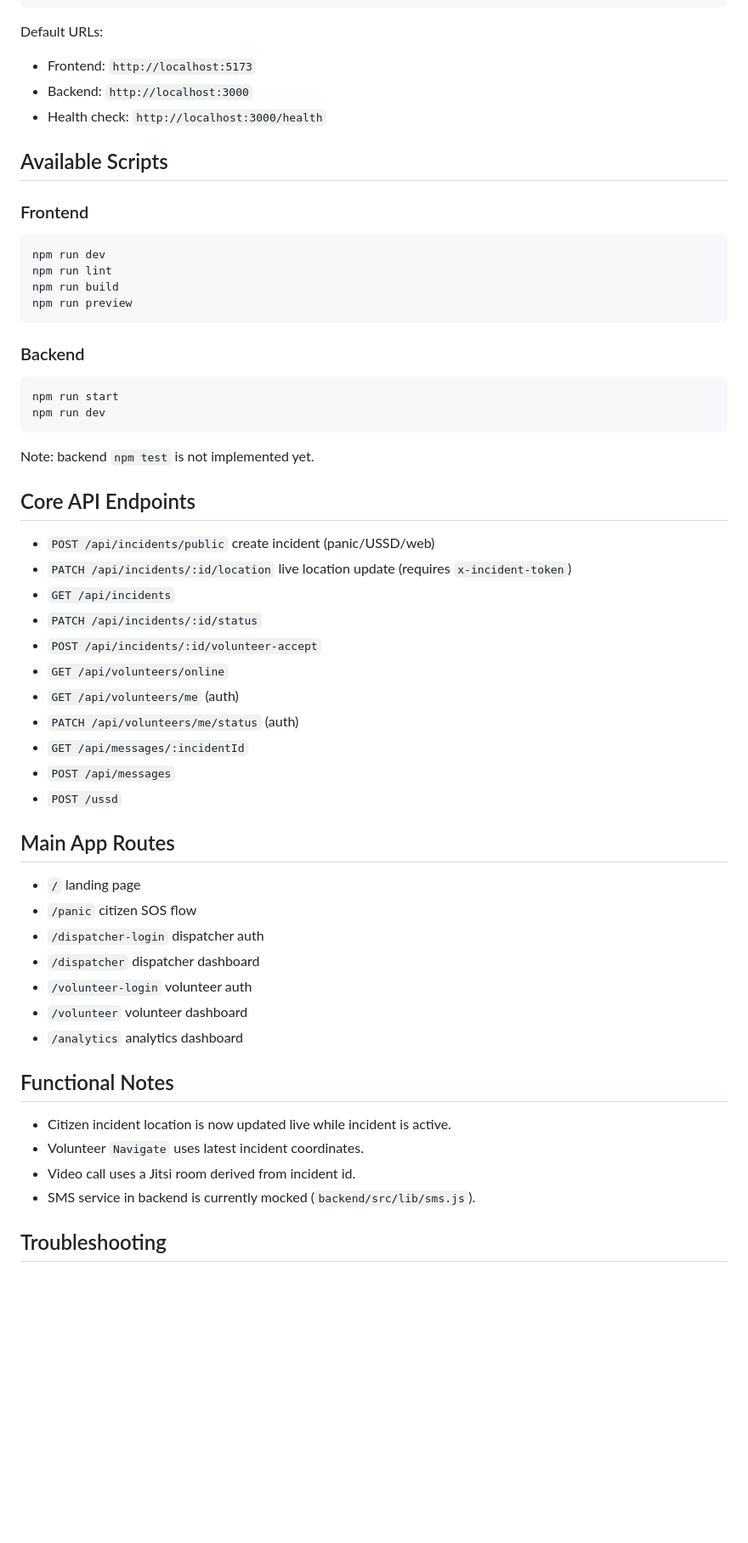
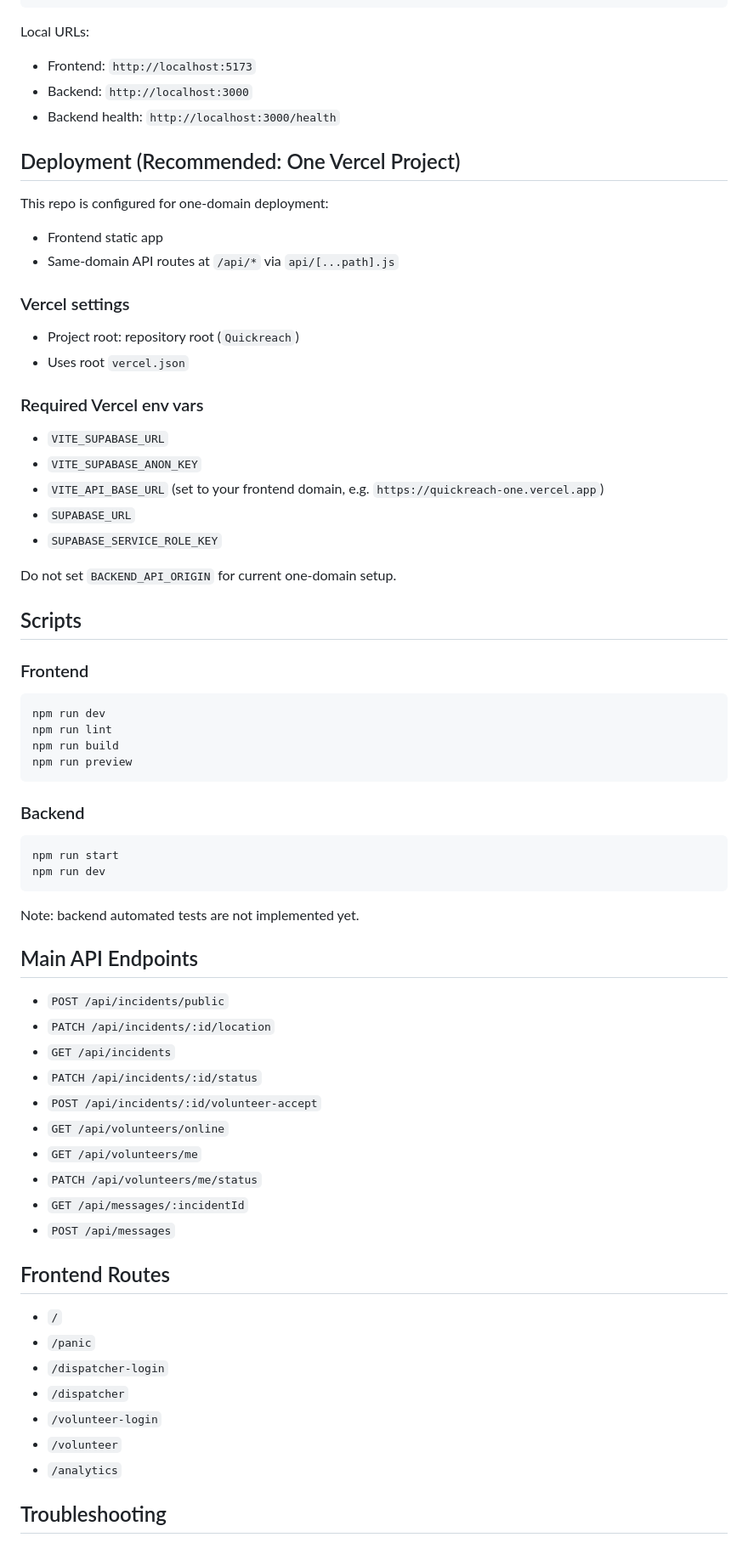
Before and after one commit to Mulu-Girmay/Quickreach, a Markdown page: README.md, the part around one of its changes. Shown at 85% size. Drawn GitHub-style; blank space fills up the shorter version.

````diff
--- a/README.md
+++ b/README.md
@@ -83,13 +85,35 @@ cd frontend
 npm run dev
 ```
 
-Default URLs:
+Local URLs:
 
 - Frontend: `http://localhost:5173`
 - Backend: `http://localhost:3000`
-- Health check: `http://localhost:3000/health`
+- Backend health: `http://localhost:3000/health`
 
-## Available Scripts
+## Deployment (Recommended: One Vercel Project)
+
+This repo is configured for one-domain deployment:
+
+- Frontend static app
+- Same-domain API routes at `/api/*` via `api/[...path].js`
+
+### Vercel settings
+
+- Project root: repository root (`Quickreach`)
+- Uses root `vercel.json`
+
+### Required Vercel env vars
+
+- `VITE_SUPABASE_URL`
+- `VITE_SUPABASE_ANON_KEY`
+- `VITE_API_BASE_URL` (set to your frontend domain, e.g. `https://quickreach-one.vercel.app`)
+- `SUPABASE_URL`
+- `SUPABASE_SERVICE_ROLE_KEY`
+
+Do not set `BACKEND_API_ORIGIN` for current one-domain setup.
+
+## Scripts
 
 ### Frontend
 
@@ -107,38 +131,30 @@ npm run start
 npm run dev
 ```
 
-Note: backend `npm test` is not implemented yet.
+Note: backend automated tests are not implemented yet.
 
-## Core API Endpoints
+## Main API Endpoints
 
-- `POST /api/incidents/public` create incident (panic/USSD/web)
-- `PATCH /api/incidents/:id/location` live location update (requires `x-incident-token`)
+- `POST /api/incidents/public`
+- `PATCH /api/incidents/:id/location`
 - `GET /api/incidents`
 - `PATCH /api/incidents/:id/status`
 - `POST /api/incidents/:id/volunteer-accept`
 - `GET /api/volunteers/online`
-- `GET /api/volunteers/me` (auth)
-- `PATCH /api/volunteers/me/status` (auth)
+- `GET /api/volunteers/me`
+- `PATCH /api/volunteers/me/status`
 - `GET /api/messages/:incidentId`
 - `POST /api/messages`
-- `POST /ussd`
 
-## Main App Routes
+## Frontend Routes
 
-- `/` landing page
-- `/panic` citizen SOS flow
-- `/dispatcher-login` dispatcher auth
-- `/dispatcher` dispatcher dashboard
-- `/volunteer-login` volunteer auth
-- `/volunteer` volunteer dashboard
-- `/analytics` analytics dashboard
-
-## Functional Notes
-
-- Citizen incident location is now updated live while incident is active.
-- Volunteer `Navigate` uses latest incident coordinates.
-- Video call uses a Jitsi room derived from incident id.
-- SMS service in backend is currently mocked (`backend/src/lib/sms.js`).
+- `/`
+- `/panic`
+- `/dispatcher-login`
+- `/dispatcher`
+- `/volunteer-login`
+- `/volunteer`
+- `/analytics`
 
 ## Troubleshooting
 
````
Also changed, not shown: other parts of README.md (+52 -47 lines).
